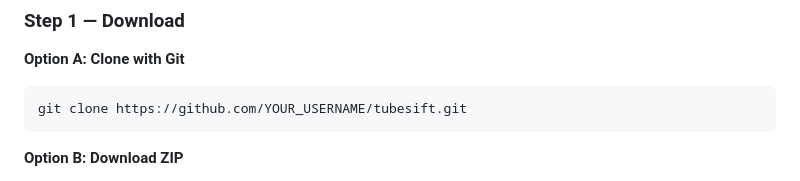
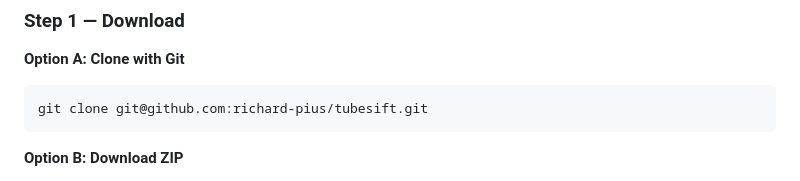
Before and after one commit to richard-pius/tubesift, a Markdown page: README.md, the part around the change. GitHub-like rendering.

Commit message:
just fixing the readme file

````diff
--- a/README.md
+++ b/README.md
@@ -49,7 +49,7 @@ A lightweight, privacy-respecting Chrome extension that gives you control over y
 
 **Option A: Clone with Git**
 ```bash
-git clone https://github.com/YOUR_USERNAME/tubesift.git
+git clone git@github.com:richard-pius/tubesift.git
 ```
 
 **Option B: Download ZIP**
````
